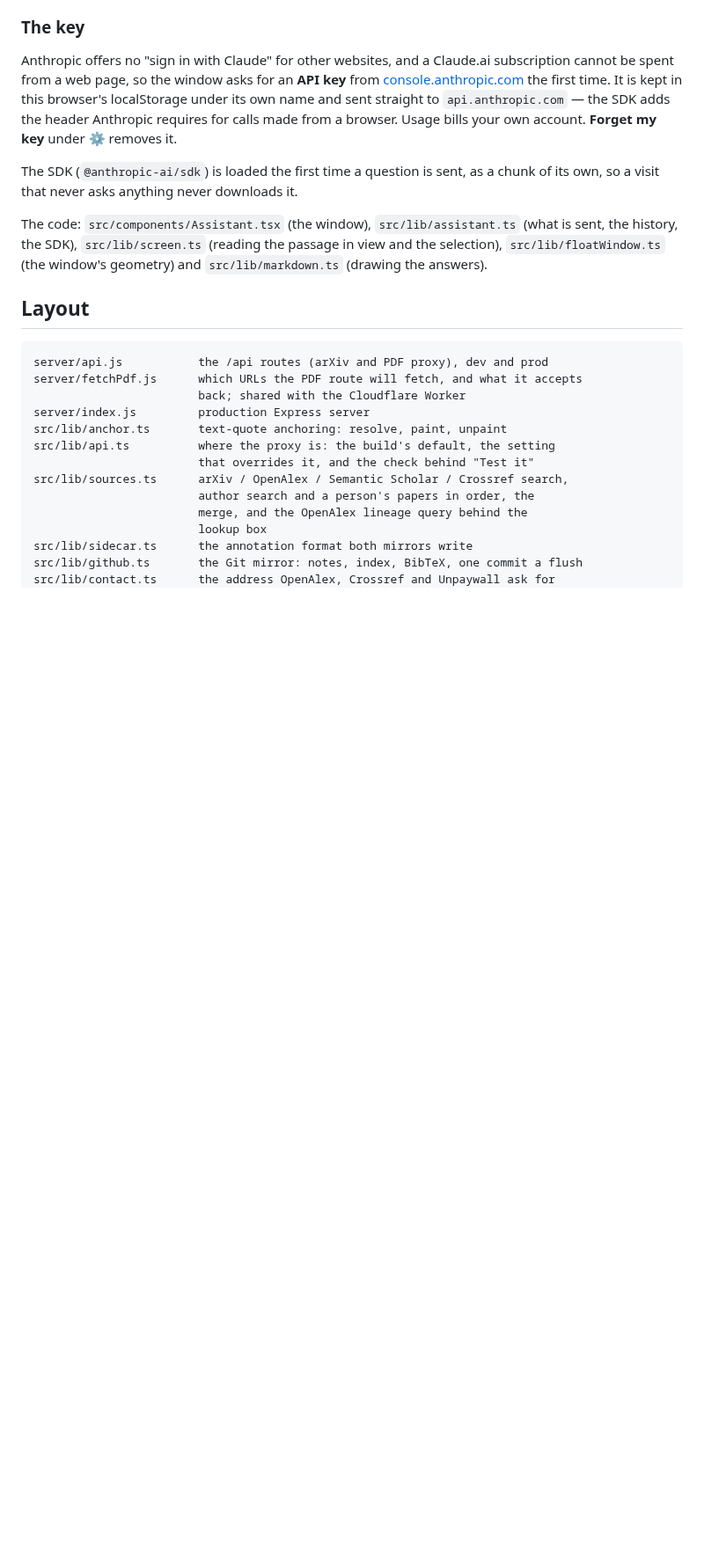
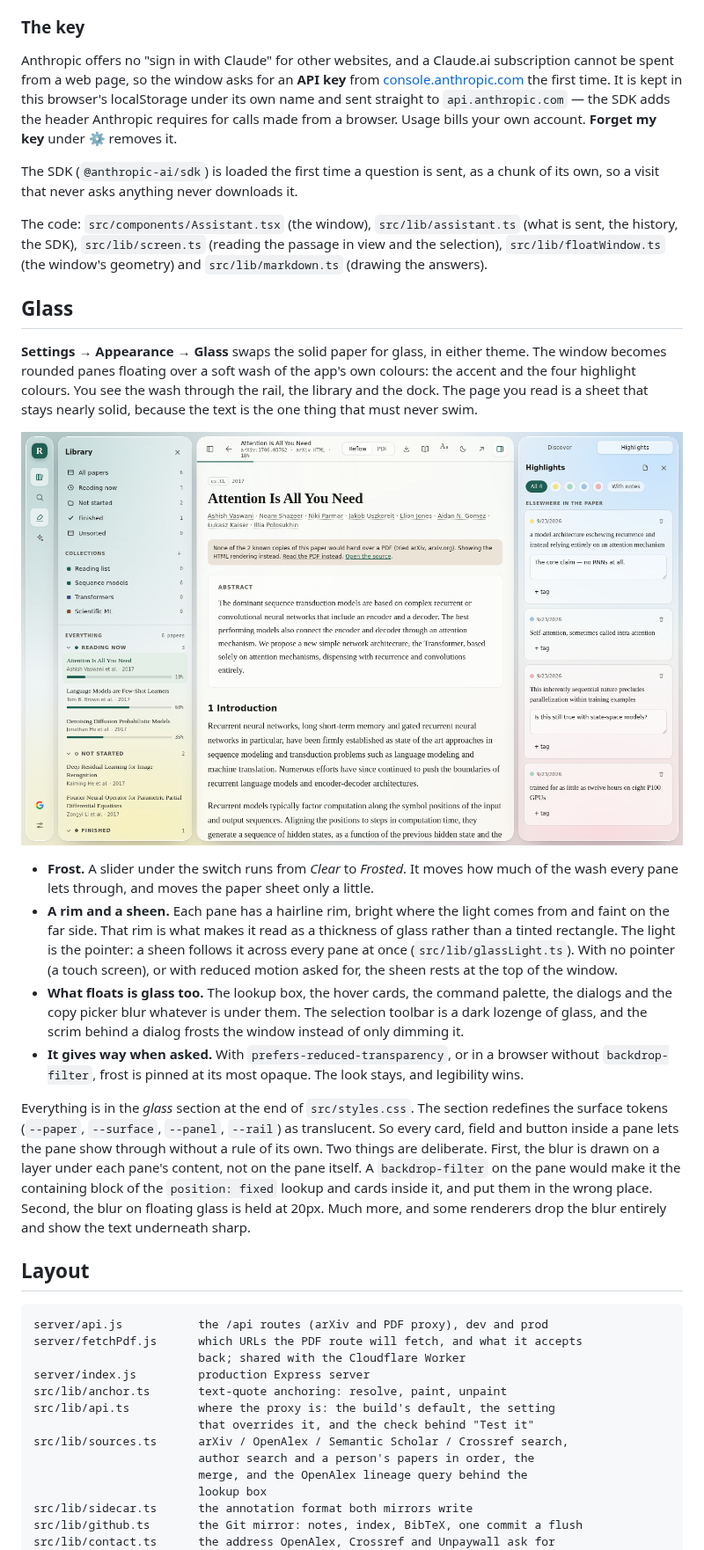
Before and after one commit to saurav717/reader, a Markdown page: README.md, the part around one of its changes. Shown at 88% size. Drawn GitHub-style; pictures changed too: docs/glass.png (added); blank space fills up the shorter version.

````diff
--- a/README.md
+++ b/README.md
@@ -1482,6 +1482,43 @@ sent, the history, the SDK), `src/lib/screen.ts` (reading the passage in view an
 selection), `src/lib/floatWindow.ts` (the window's geometry) and `src/lib/markdown.ts`
 (drawing the answers).
 
+## Glass
+
+**Settings → Appearance → Glass** swaps the solid paper for glass, in either
+theme. The window becomes rounded panes floating over a soft wash of the app's
+own colours: the accent and the four highlight colours. You see the wash
+through the rail, the library and the dock. The page you read is a sheet that
+stays nearly solid, because the text is the one thing that must never swim.
+
+![the reader in the glass material: the library, the paper and the highlights as frosted panes over a wash of colour](docs/glass.png)
+
+- **Frost.** A slider under the switch runs from *Clear* to *Frosted*. It moves
+  how much of the wash every pane lets through, and moves the paper sheet
+  only a little.
+- **A rim and a sheen.** Each pane has a hairline rim, bright where the light
+  comes from and faint on the far side. That rim is what makes it read as a
+  thickness of glass rather than a tinted rectangle. The light is the pointer:
+  a sheen follows it across every pane at once (`src/lib/glassLight.ts`).
+  With no pointer (a touch screen), or with reduced motion asked for, the
+  sheen rests at the top of the window.
+- **What floats is glass too.** The lookup box, the hover cards, the command
+  palette, the dialogs and the copy picker blur whatever is under them. The
+  selection toolbar is a dark lozenge of glass, and the scrim behind a dialog
+  frosts the window instead of only dimming it.
+- **It gives way when asked.** With `prefers-reduced-transparency`, or in a
+  browser without `backdrop-filter`, frost is pinned at its most opaque. The
+  look stays, and legibility wins.
+
+Everything is in the *glass* section at the end of `src/styles.css`. The
+section redefines the surface tokens (`--paper`, `--surface`, `--panel`,
+`--rail`) as translucent. So every card, field and button inside a pane lets
+the pane show through without a rule of its own. Two things are deliberate.
+First, the blur is drawn on a layer under each pane's content, not on the pane
+itself. A `backdrop-filter` on the pane would make it the containing block of
+the `position: fixed` lookup and cards inside it, and put them in the wrong
+place. Second, the blur on floating glass is held at 20px. Much more, and some
+renderers drop the blur entirely and show the text underneath sharp.
+
 ## Layout
 
 ```
````
Also changed, not shown: other parts of README.md (+1 -0 lines), 6 other files.
